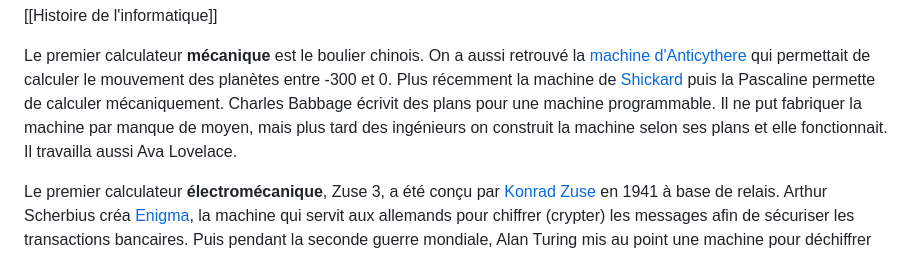
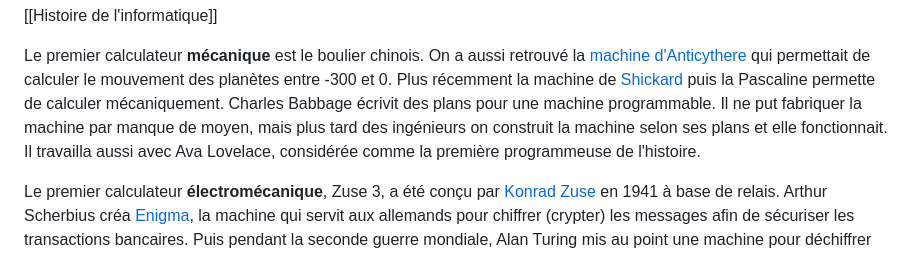
Before and after one commit to Ludvinae/Obsidian, a Markdown page: Culture informatique/Calculateurs.md, the part around the change. Rendered like a GitHub page.

Commit message:
vault backup: 2025-10-07 18:53:06

```diff
--- a/Culture informatique/Calculateurs.md
+++ b/Culture informatique/Calculateurs.md
@@ -2,7 +2,7 @@
 
 Le premier calculateur **mécanique** est le boulier chinois. On a aussi retrouvé la [machine d'Anticythere](https://fr.wikipedia.org/wiki/Machine_d%27Anticyth%C3%A8re) qui permettait de calculer le mouvement des planètes entre -300 et 0.
 Plus récemment la machine de [Shickard](https://fr.wikipedia.org/wiki/Wilhelm_Schickard) puis la Pascaline permette de calculer mécaniquement.
-Charles Babbage écrivit des plans pour une machine programmable. Il ne put fabriquer la machine par manque de moyen, mais plus tard des ingénieurs on construit la machine selon ses plans et elle fonctionnait. Il travailla aussi Ava Lovelace.
+Charles Babbage écrivit des plans pour une machine programmable. Il ne put fabriquer la machine par manque de moyen, mais plus tard des ingénieurs on construit la machine selon ses plans et elle fonctionnait. Il travailla aussi avec Ava Lovelace, considérée comme la première programmeuse de l'histoire.
 
 Le premier calculateur **électromécanique**, Zuse 3,  a été conçu par [Konrad Zuse](https://fr.wikipedia.org/wiki/Konrad_Zuse) en 1941 à base de relais.
 Arthur Scherbius créa [Enigma](https://fr.wikipedia.org/wiki/Enigma_(machine)), la machine qui servit aux allemands pour  chiffrer (crypter) les messages afin de sécuriser les transactions bancaires. Puis pendant la seconde guerre mondiale, Alan Turing mis au point une machine pour déchiffrer les messages codés grâce a Enigma: la "bombe cryptologique".
```
